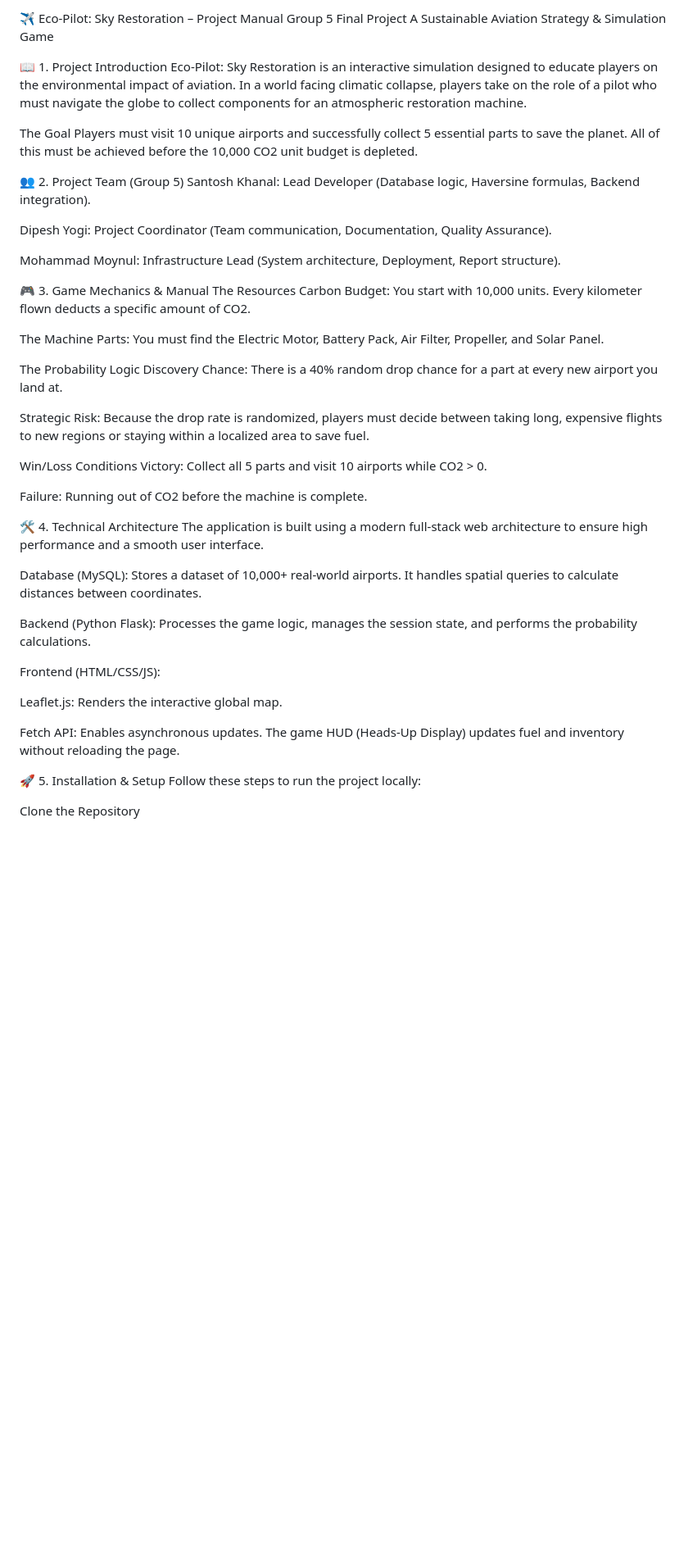
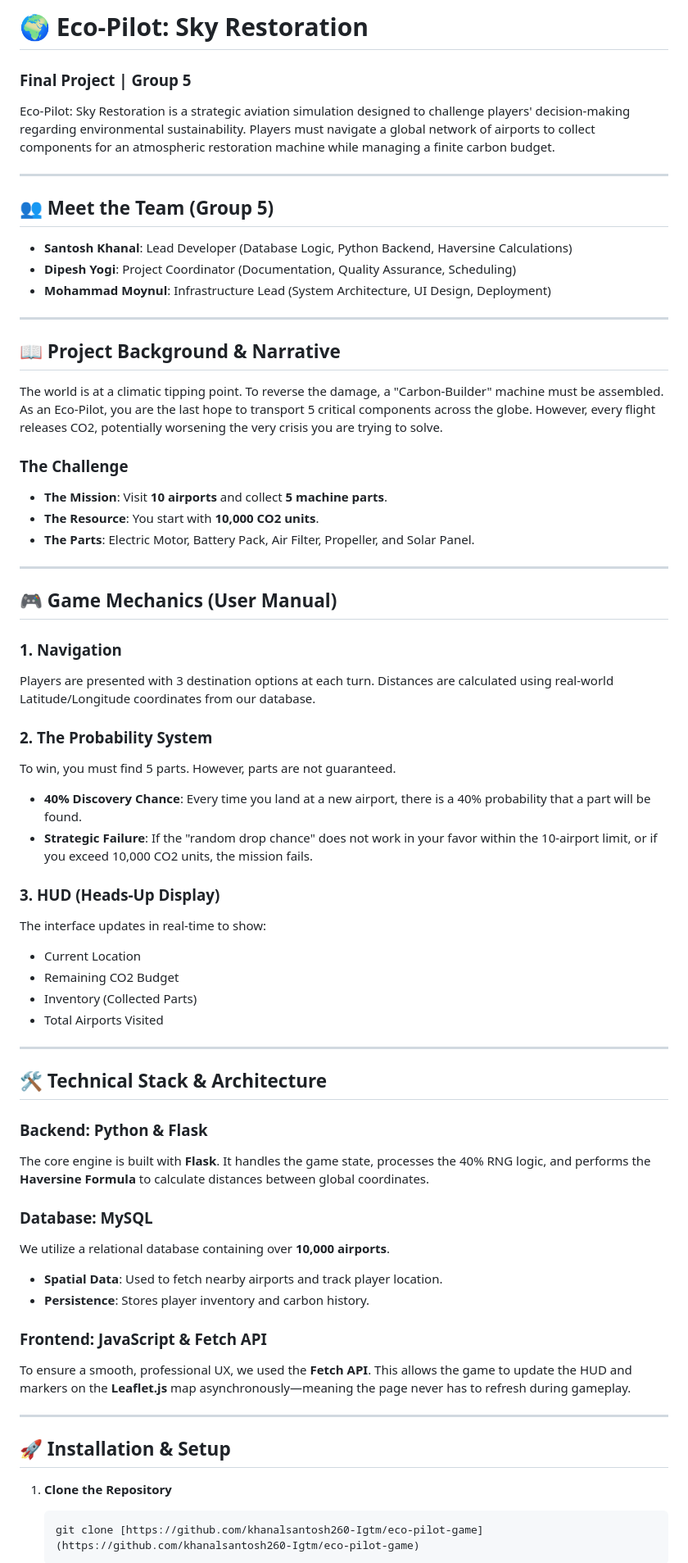
Before and after one commit to khanalsantosh260-lgtm/eco-pilot-game., a Markdown page: README.md, the part around one of its changes. Shown at 82% size. GitHub-like rendering; blank space fills up the shorter version.

````diff
--- a/README.md
+++ b/README.md
@@ -1,50 +1,65 @@
-✈️ Eco-Pilot: Sky Restoration – Project Manual
-Group 5 Final Project A Sustainable Aviation Strategy & Simulation Game
+# 🌍 Eco-Pilot: Sky Restoration
+### **Final Project | Group 5**
 
-📖 1. Project Introduction
-Eco-Pilot: Sky Restoration is an interactive simulation designed to educate players on the environmental impact of aviation. In a world facing climatic collapse, players take on the role of a pilot who must navigate the globe to collect components for an atmospheric restoration machine.
+Eco-Pilot: Sky Restoration is a strategic aviation simulation designed to challenge players' decision-making regarding environmental sustainability. Players must navigate a global network of airports to collect components for an atmospheric restoration machine while managing a finite carbon budget.
 
-The Goal
-Players must visit 10 unique airports and successfully collect 5 essential parts to save the planet. All of this must be achieved before the 10,000 CO2 unit budget is depleted.
+---
 
-👥 2. Project Team (Group 5)
-Santosh Khanal: Lead Developer (Database logic, Haversine formulas, Backend integration).
+## 👥 Meet the Team (Group 5)
+* **Santosh Khanal**: Lead Developer (Database Logic, Python Backend, Haversine Calculations)
+* **Dipesh Yogi**: Project Coordinator (Documentation, Quality Assurance, Scheduling)
+* **Mohammad Moynul**: Infrastructure Lead (System Architecture, UI Design, Deployment)
 
-Dipesh Yogi: Project Coordinator (Team communication, Documentation, Quality Assurance).
+---
 
-Mohammad Moynul: Infrastructure Lead (System architecture, Deployment, Report structure).
+## 📖 Project Background & Narrative
+The world is at a climatic tipping point. To reverse the damage, a "Carbon-Builder" machine must be assembled. As an Eco-Pilot, you are the last hope to transport 5 critical components across the globe. However, every flight releases CO2, potentially worsening the very crisis you are trying to solve.
 
-🎮 3. Game Mechanics & Manual
-The Resources
-Carbon Budget: You start with 10,000 units. Every kilometer flown deducts a specific amount of CO2.
+### **The Challenge**
+* **The Mission**: Visit **10 airports** and collect **5 machine parts**.
+* **The Resource**: You start with **10,000 CO2 units**.
+* **The Parts**: Electric Motor, Battery Pack, Air Filter, Propeller, and Solar Panel.
 
-The Machine Parts: You must find the Electric Motor, Battery Pack, Air Filter, Propeller, and Solar Panel.
+---
 
-The Probability Logic
-Discovery Chance: There is a 40% random drop chance for a part at every new airport you land at.
+## 🎮 Game Mechanics (User Manual)
 
-Strategic Risk: Because the drop rate is randomized, players must decide between taking long, expensive flights to new regions or staying within a localized area to save fuel.
+### **1. Navigation**
+Players are presented with 3 destination options at each turn. Distances are calculated using real-world Latitude/Longitude coordinates from our database.
 
-Win/Loss Conditions
-Victory: Collect all 5 parts and visit 10 airports while CO2 > 0.
+### **2. The Probability System**
+To win, you must find 5 parts. However, parts are not guaranteed.
+* **40% Discovery Chance**: Every time you land at a new airport, there is a 40% probability that a part will be found.
+* **Strategic Failure**: If the "random drop chance" does not work in your favor within the 10-airport limit, or if you exceed 10,000 CO2 units, the mission fails.
 
-Failure: Running out of CO2 before the machine is complete.
+### **3. HUD (Heads-Up Display)**
+The interface updates in real-time to show:
+* Current Location
+* Remaining CO2 Budget
+* Inventory (Collected Parts)
+* Total Airports Visited
 
-🛠️ 4. Technical Architecture
-The application is built using a modern full-stack web architecture to ensure high performance and a smooth user interface.
+---
 
-Database (MySQL): Stores a dataset of 10,000+ real-world airports. It handles spatial queries to calculate distances between coordinates.
+## 🛠️ Technical Stack & Architecture
 
-Backend (Python Flask): Processes the game logic, manages the session state, and performs the probability calculations.
+### **Backend: Python & Flask**
+The core engine is built with **Flask**. It handles the game state, processes the 40% RNG logic, and performs the **Haversine Formula** to calculate distances between global coordinates.
 
-Frontend (HTML/CSS/JS):
+### **Database: MySQL**
+We utilize a relational database containing over **10,000 airports**.
+* **Spatial Data**: Used to fetch nearby airports and track player location.
+* **Persistence**: Stores player inventory and carbon history.
 
-Leaflet.js: Renders the interactive global map.
+### **Frontend: JavaScript & Fetch API**
+To ensure a smooth, professional UX, we used the **Fetch API**. This allows the game to update the HUD and markers on the **Leaflet.js** map asynchronously—meaning the page never has to refresh during gameplay.
 
-Fetch API: Enables asynchronous updates. The game HUD (Heads-Up Display) updates fuel and inventory without reloading the page.
+---
 
-🚀 5. Installation & Setup
-Follow these steps to run the project locally:
+## 🚀 Installation & Setup
 
-Clone the Repository
+1.  **Clone the Repository**
+    ```bash
+    git clone [https://github.com/khanalsantosh260-Igtm/eco-pilot-game](https://github.com/khanalsantosh260-Igtm/eco-pilot-game)
+    ```
 
````
Also changed, not shown: other parts of README.md (+20 -25 lines).
